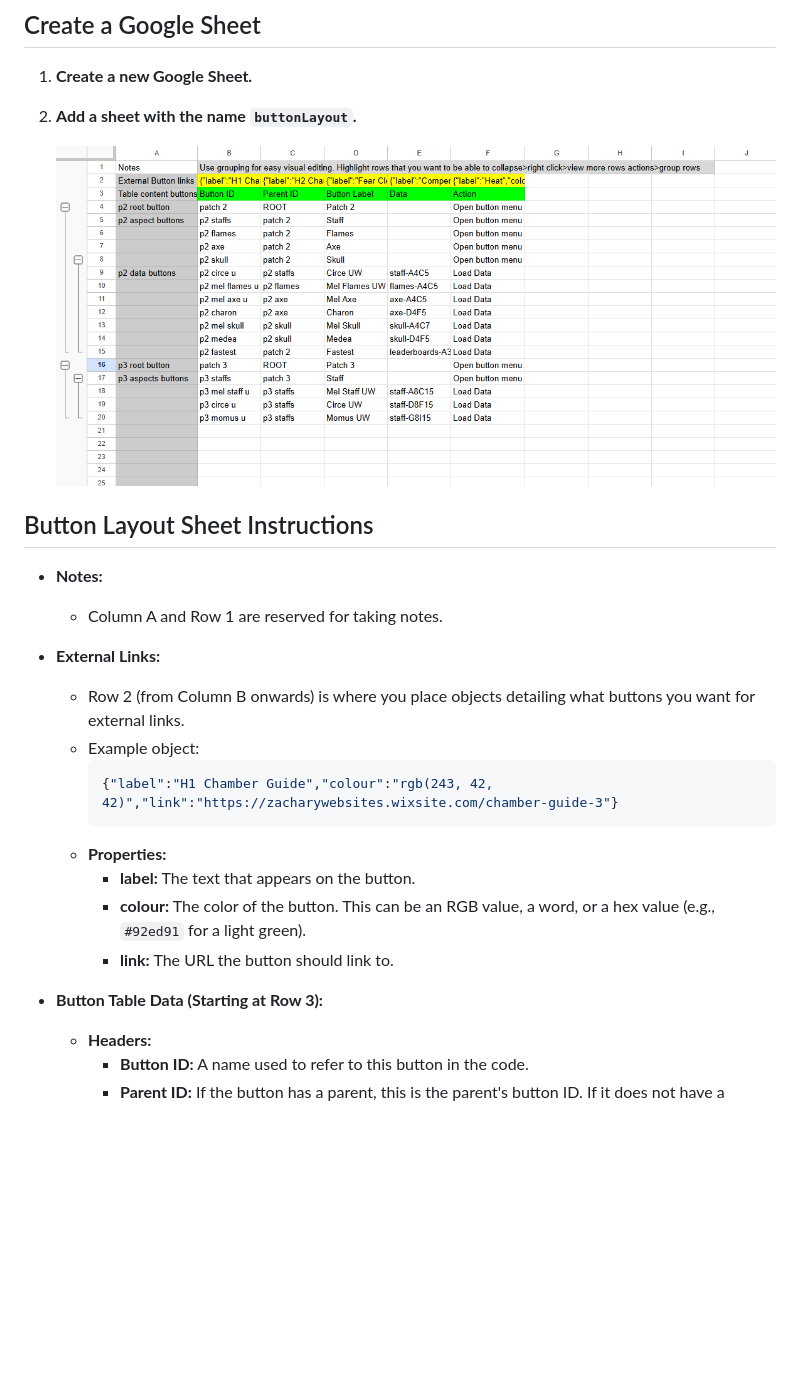
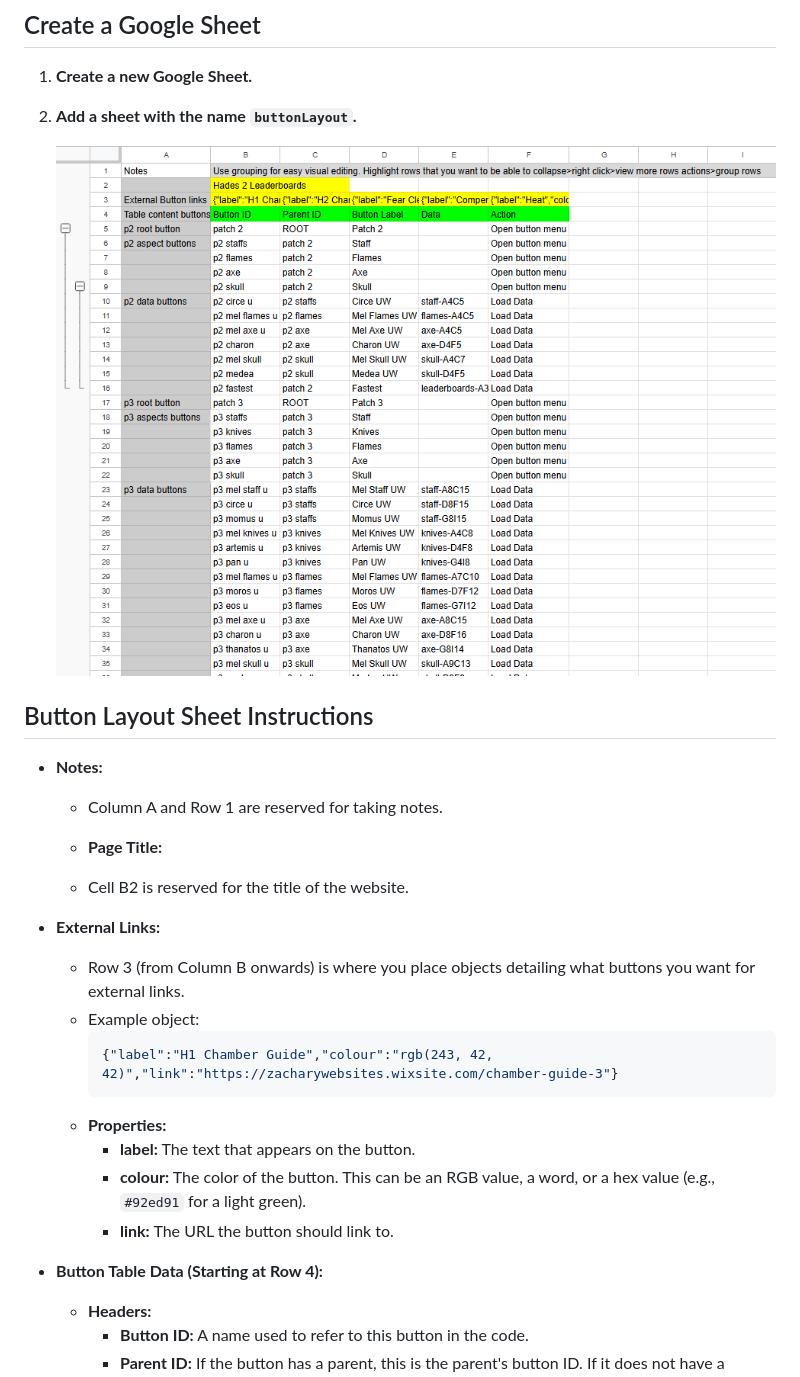
Before and after one commit to Oshimia/leaderboards, a Markdown page: docs/googleSheetsSetup.md, the part around the change. Rendered like a GitHub page; pictures changed too: docs/buttonLayout.png; blank space fills up the shorter version.

````diff
--- a/docs/googleSheetsSetup.md
+++ b/docs/googleSheetsSetup.md
@@ -13,8 +13,11 @@
 - **Notes:**
   - Column A and Row 1 are reserved for taking notes.
 
+  - **Page Title:**
+  - Cell B2 is reserved for the title of the website.
+
 - **External Links:**
-  - Row 2 (from Column B onwards) is where you place objects detailing what buttons you want for external links.
+  - Row 3 (from Column B onwards) is where you place objects detailing what buttons you want for external links.
   - Example object:
     ```json
     {"label":"H1 Chamber Guide","colour":"rgb(243, 42, 42)","link":"https://zacharywebsites.wixsite.com/chamber-guide-3"}
@@ -24,7 +27,7 @@
     - **colour:** The color of the button. This can be an RGB value, a word, or a hex value (e.g., `#92ed91` for a light green).
     - **link:** The URL the button should link to.
 
-- **Button Table Data (Starting at Row 3):**
+- **Button Table Data (Starting at Row 4):**
   - **Headers:**
     - **Button ID:** A name used to refer to this button in the code.
     - **Parent ID:** If the button has a parent, this is the parent's button ID. If it does not have a parent, use `"ROOT"`.
````
Also changed, not shown: README.md (+27 -2 lines), docs/googleSheetsExtension.md (+1 -1 lines), 3 other files.
